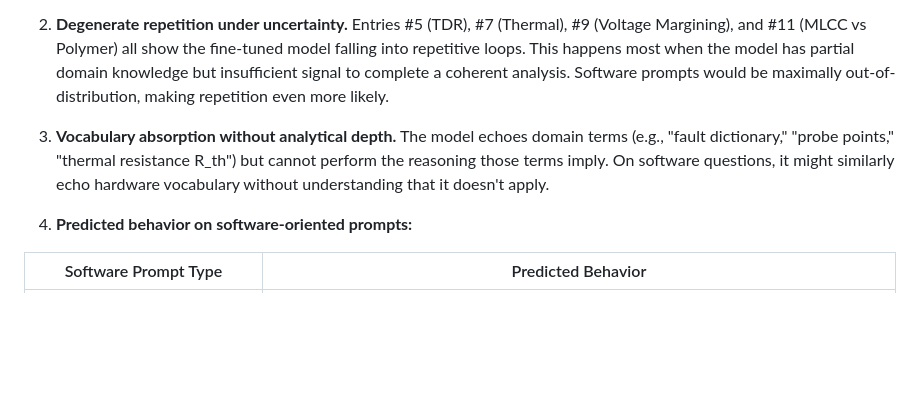
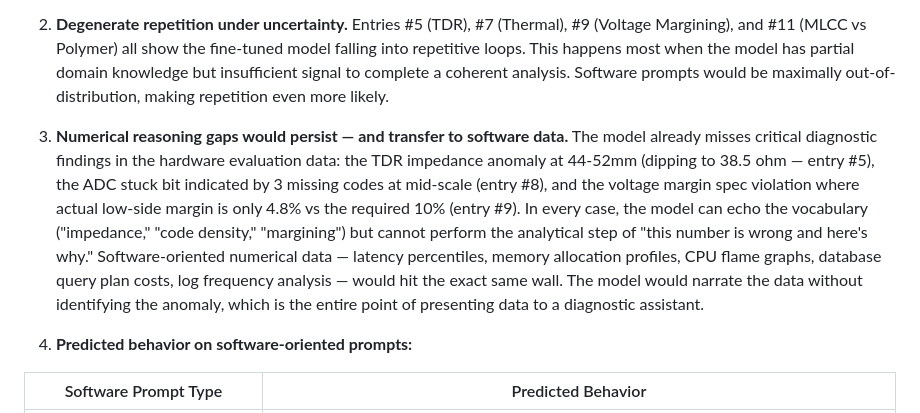
Before and after one commit to MrBesterTester/ml-training-m1, a Markdown page: do-work/REQ-030-software-domain-regression-risk.md, the part around the change. GitHub-like rendering; blank space fills up the shorter version.

Commit message:
Update REQ-030: expand item 3 with numerical reasoning gap detail
Adds specific evaluation evidence (TDR anomaly at 44-52mm, ADC stuck bit,
voltage margin spec violation at 4.8% vs 10%) and maps the gap to
software-equivalent data types (latency percentiles, memory profiles,
query plan costs, log frequency analysis).

Co-Authored-By: Claude Opus 4.6 (1M context) <noreply@anthropic.com>

```diff
--- a/do-work/REQ-030-software-domain-regression-risk.md
+++ b/do-work/REQ-030-software-domain-regression-risk.md
@@ -22,7 +22,7 @@ The evaluation reveals three systemic patterns that predict software-domain fail
 
 2. **Degenerate repetition under uncertainty.** Entries #5 (TDR), #7 (Thermal), #9 (Voltage Margining), and #11 (MLCC vs Polymer) all show the fine-tuned model falling into repetitive loops. This happens most when the model has partial domain knowledge but insufficient signal to complete a coherent analysis. Software prompts would be maximally out-of-distribution, making repetition even more likely.
 
-3. **Vocabulary absorption without analytical depth.** The model echoes domain terms (e.g., "fault dictionary," "probe points," "thermal resistance R_th") but cannot perform the reasoning those terms imply. On software questions, it might similarly echo hardware vocabulary without understanding that it doesn't apply.
+3. **Numerical reasoning gaps would persist — and transfer to software data.** The model already misses critical diagnostic findings in the hardware evaluation data: the TDR impedance anomaly at 44-52mm (dipping to 38.5 ohm — entry #5), the ADC stuck bit indicated by 3 missing codes at mid-scale (entry #8), and the voltage margin spec violation where actual low-side margin is only 4.8% vs the required 10% (entry #9). In every case, the model can echo the vocabulary ("impedance," "code density," "margining") but cannot perform the analytical step of "this number is wrong and here's why." Software-oriented numerical data — latency percentiles, memory allocation profiles, CPU flame graphs, database query plan costs, log frequency analysis — would hit the exact same wall. The model would narrate the data without identifying the anomaly, which is the entire point of presenting data to a diagnostic assistant.
 
 4. **Predicted behavior on software-oriented prompts:**
 
```
